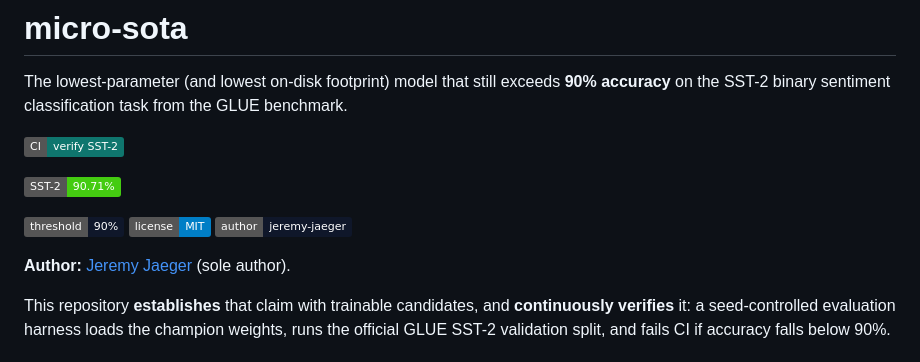
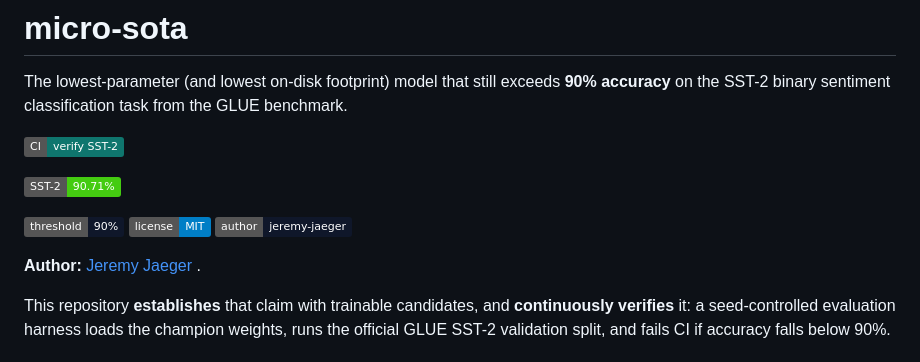
Before and after one commit to jeremy-jaeger/micro-sota, a Markdown page: README.md, the part around the change. Drawn GitHub-style; badges without logos.

```diff
--- a/README.md
+++ b/README.md
@@ -10,7 +10,7 @@ The lowest-parameter (and lowest on-disk footprint) model that still exceeds **9
 [![license](https://img.shields.io/badge/license-MIT-informational)](LICENSE)
 [![author](https://img.shields.io/badge/author-jeremy--jaeger-0f172a)](https://github.com/jeremy-jaeger)
 
-**Author:** [Jeremy Jaeger](https://github.com/jeremy-jaeger) (sole author).
+**Author:** [Jeremy Jaeger](https://github.com/jeremy-jaeger) .
 
 This repository **establishes** that claim with trainable candidates, and **continuously verifies** it: a seed-controlled evaluation harness loads the champion weights, runs the official GLUE SST-2 validation split, and fails CI if accuracy falls below 90%.
 
```
